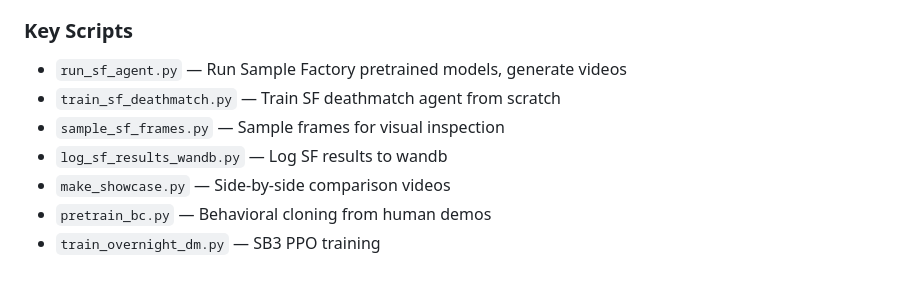
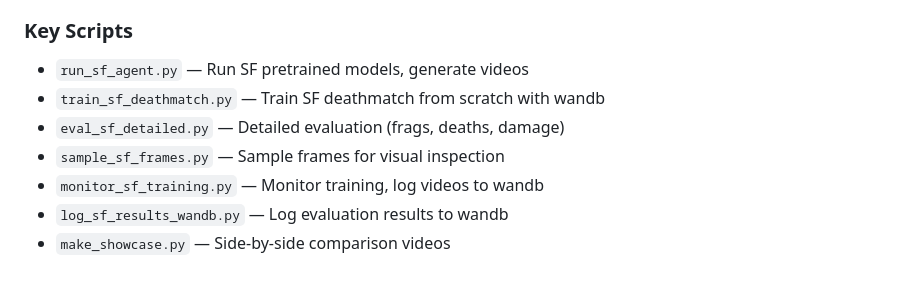
Before and after one commit to wendlerc/doom-dashboard, a Markdown page: results_latest/README.md, the part around one of its changes. Drawn GitHub-style.

```diff
--- a/results_latest/README.md
+++ b/results_latest/README.md
@@ -80,9 +83,9 @@ See `results_latest/sf_frame_samples/` for sampled gameplay frames from all 3 mo
 
 ### Key Scripts
-- `run_sf_agent.py` — Run Sample Factory pretrained models, generate videos
-- `train_sf_deathmatch.py` — Train SF deathmatch agent from scratch
+- `run_sf_agent.py` — Run SF pretrained models, generate videos
+- `train_sf_deathmatch.py` — Train SF deathmatch from scratch with wandb
+- `eval_sf_detailed.py` — Detailed evaluation (frags, deaths, damage)
 - `sample_sf_frames.py` — Sample frames for visual inspection
-- `log_sf_results_wandb.py` — Log SF results to wandb
+- `monitor_sf_training.py` — Monitor training, log videos to wandb
+- `log_sf_results_wandb.py` — Log evaluation results to wandb
 - `make_showcase.py` — Side-by-side comparison videos
-- `pretrain_bc.py` — Behavioral cloning from human demos
-- `train_overnight_dm.py` — SB3 PPO training
```
Also changed, not shown: other parts of results_latest/README.md (+51 -48 lines).
